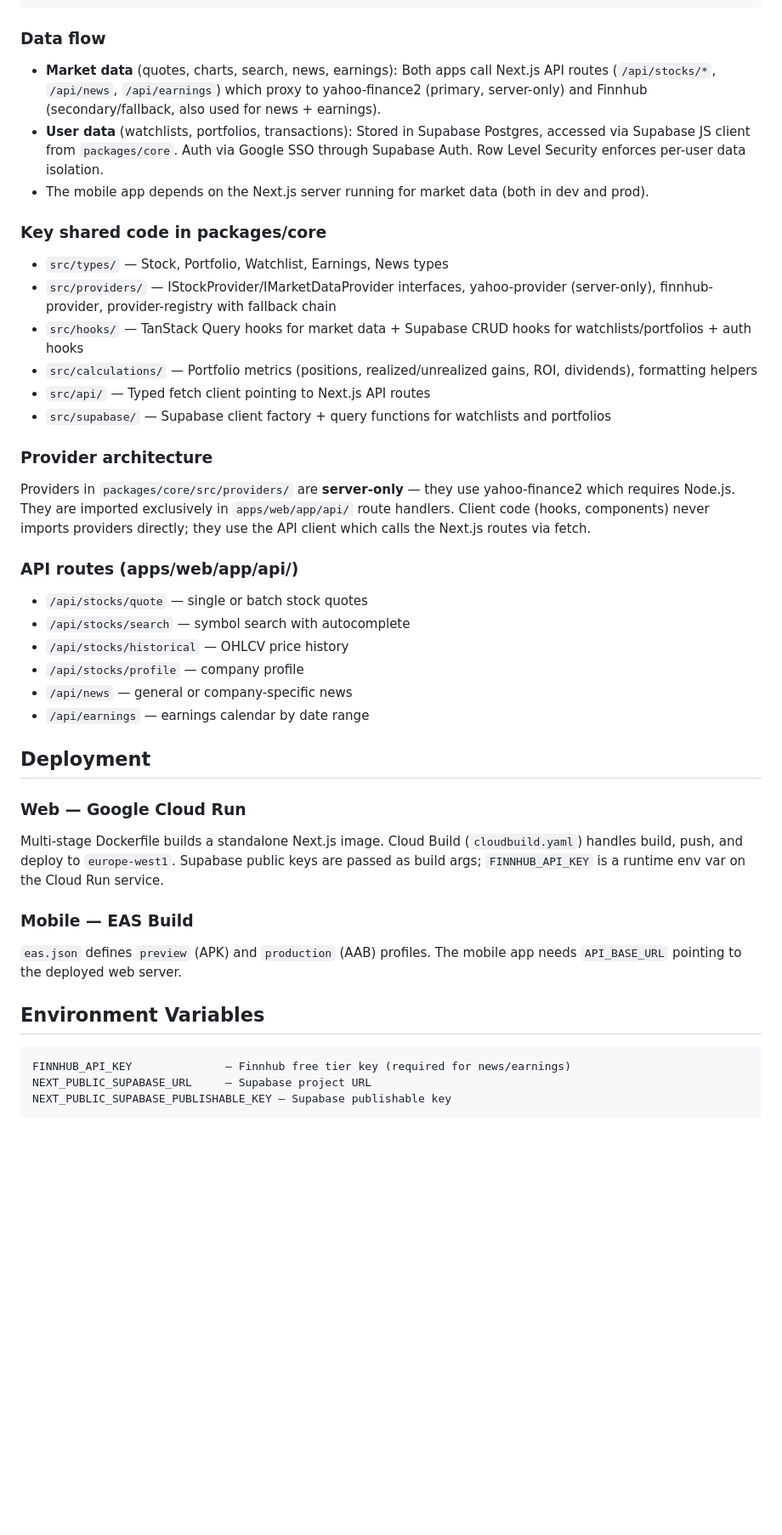
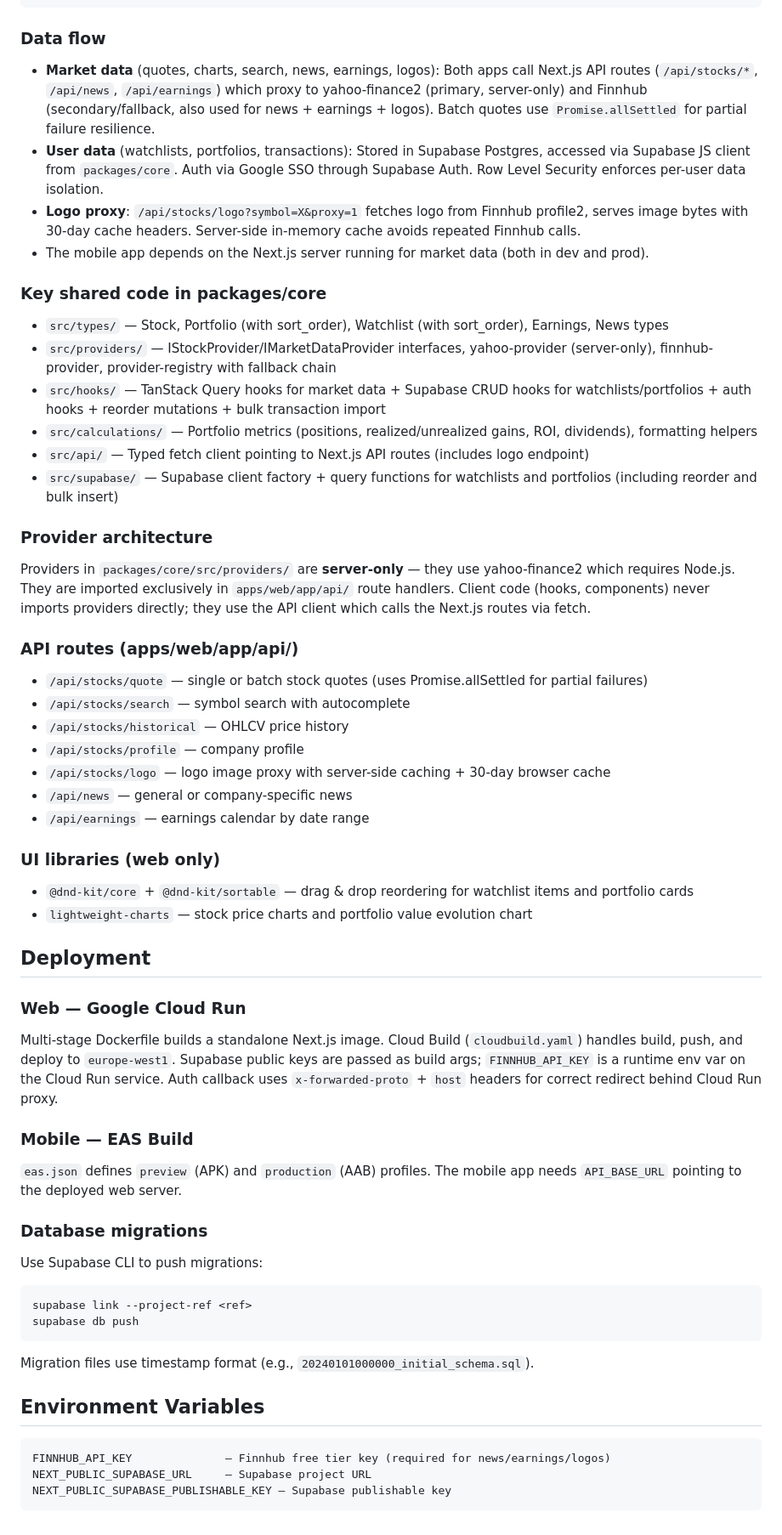
Before and after one commit to scirstoiu/alpha-stocks, a Markdown page: CLAUDE.md, the part around one of its changes. Shown at 85% size. Drawn GitHub-style; blank space fills up the shorter version.

````diff
--- a/CLAUDE.md
+++ b/CLAUDE.md
@@ -30,18 +30,19 @@ supabase/            Database migrations (Postgres with RLS)
 
 ### Data flow
 
-- **Market data** (quotes, charts, search, news, earnings): Both apps call Next.js API routes (`/api/stocks/*`, `/api/news`, `/api/earnings`) which proxy to yahoo-finance2 (primary, server-only) and Finnhub (secondary/fallback, also used for news + earnings).
+- **Market data** (quotes, charts, search, news, earnings, logos): Both apps call Next.js API routes (`/api/stocks/*`, `/api/news`, `/api/earnings`) which proxy to yahoo-finance2 (primary, server-only) and Finnhub (secondary/fallback, also used for news + earnings + logos). Batch quotes use `Promise.allSettled` for partial failure resilience.
 - **User data** (watchlists, portfolios, transactions): Stored in Supabase Postgres, accessed via Supabase JS client from `packages/core`. Auth via Google SSO through Supabase Auth. Row Level Security enforces per-user data isolation.
+- **Logo proxy**: `/api/stocks/logo?symbol=X&proxy=1` fetches logo from Finnhub profile2, serves image bytes with 30-day cache headers. Server-side in-memory cache avoids repeated Finnhub calls.
 - The mobile app depends on the Next.js server running for market data (both in dev and prod).
 
 ### Key shared code in packages/core
 
-- `src/types/` — Stock, Portfolio, Watchlist, Earnings, News types
+- `src/types/` — Stock, Portfolio (with sort_order), Watchlist (with sort_order), Earnings, News types
 - `src/providers/` — IStockProvider/IMarketDataProvider interfaces, yahoo-provider (server-only), finnhub-provider, provider-registry with fallback chain
-- `src/hooks/` — TanStack Query hooks for market data + Supabase CRUD hooks for watchlists/portfolios + auth hooks
+- `src/hooks/` — TanStack Query hooks for market data + Supabase CRUD hooks for watchlists/portfolios + auth hooks + reorder mutations + bulk transaction import
 - `src/calculations/` — Portfolio metrics (positions, realized/unrealized gains, ROI, dividends), formatting helpers
-- `src/api/` — Typed fetch client pointing to Next.js API routes
-- `src/supabase/` — Supabase client factory + query functions for watchlists and portfolios
+- `src/api/` — Typed fetch client pointing to Next.js API routes (includes logo endpoint)
+- `src/supabase/` — Supabase client factory + query functions for watchlists and portfolios (including reorder and bulk insert)
 
 ### Provider architecture
 
@@ -49,27 +50,44 @@ Providers in `packages/core/src/providers/` are **server-only** — they use yah
 
 ### API routes (apps/web/app/api/)
 
-- `/api/stocks/quote` — single or batch stock quotes
+- `/api/stocks/quote` — single or batch stock quotes (uses Promise.allSettled for partial failures)
 - `/api/stocks/search` — symbol search with autocomplete
 - `/api/stocks/historical` — OHLCV price history
 - `/api/stocks/profile` — company profile
+- `/api/stocks/logo` — logo image proxy with server-side caching + 30-day browser cache
 - `/api/news` — general or company-specific news
 - `/api/earnings` — earnings calendar by date range
+
+### UI libraries (web only)
+
+- `@dnd-kit/core` + `@dnd-kit/sortable` — drag & drop reordering for watchlist items and portfolio cards
+- `lightweight-charts` — stock price charts and portfolio value evolution chart
 
 ## Deployment
 
 ### Web — Google Cloud Run
 
-Multi-stage Dockerfile builds a standalone Next.js image. Cloud Build (`cloudbuild.yaml`) handles build, push, and deploy to `europe-west1`. Supabase public keys are passed as build args; `FINNHUB_API_KEY` is a runtime env var on the Cloud Run service.
+Multi-stage Dockerfile builds a standalone Next.js image. Cloud Build (`cloudbuild.yaml`) handles build, push, and deploy to `europe-west1`. Supabase public keys are passed as build args; `FINNHUB_API_KEY` is a runtime env var on the Cloud Run service. Auth callback uses `x-forwarded-proto` + `host` headers for correct redirect behind Cloud Run proxy.
 
 ### Mobile — EAS Build
 
 `eas.json` defines `preview` (APK) and `production` (AAB) profiles. The mobile app needs `API_BASE_URL` pointing to the deployed web server.
 
+### Database migrations
+
+Use Supabase CLI to push migrations:
+
+```bash
+supabase link --project-ref <ref>
+supabase db push
+```
+
+Migration files use timestamp format (e.g., `20240101000000_initial_schema.sql`).
+
 ## Environment Variables
 
 ```
-FINNHUB_API_KEY              — Finnhub free tier key (required for news/earnings)
+FINNHUB_API_KEY              — Finnhub free tier key (required for news/earnings/logos)
 NEXT_PUBLIC_SUPABASE_URL     — Supabase project URL
 NEXT_PUBLIC_SUPABASE_PUBLISHABLE_KEY — Supabase publishable key
 ```
````
Also changed, not shown: other parts of CLAUDE.md (+1 -1 lines), README.md (+23 -7 lines).
